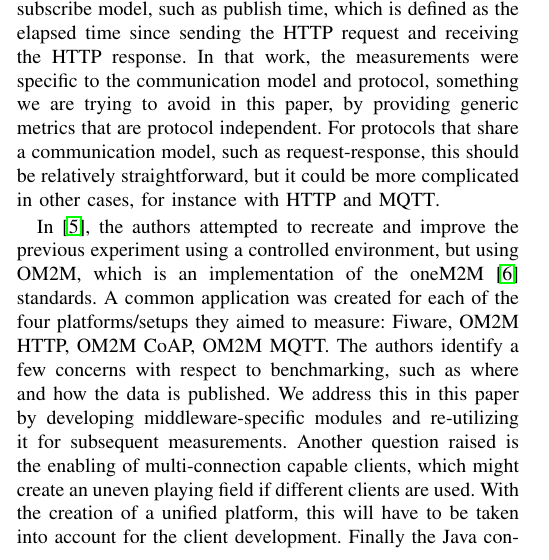
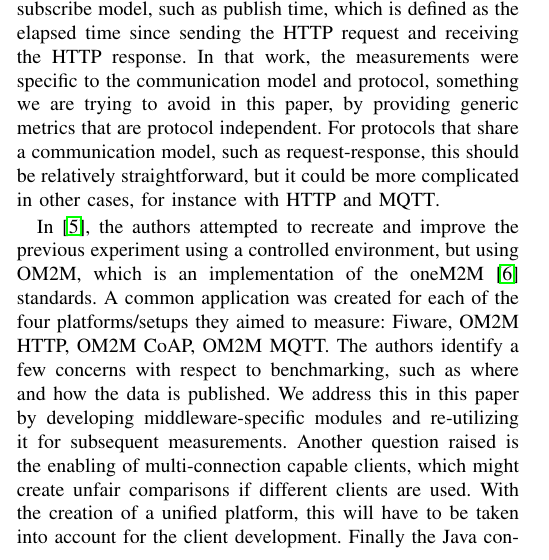
Before and after one commit to lzilhao/Tese-Artigo, a LaTeX paper (main.tex): part of one column of page 1 of 7, cut so that both start at the same text. Compiled offline with pdfLaTeX.

Commit message:
Update on Overleaf.

```diff
--- a/main.tex
+++ b/main.tex
@@ -151,7 +151,7 @@ In previous work~\cite{cardoso_benchmarking_2017}, we set off to obtain a set of
 We used a smart cities scenario, fairly common in IoT, which typically uses the publish-subscribe communication model. The middlewares themselves were treated as black-boxes, disregarding information about internal implementation. This not only eases the process, but also the creation of a common benchmarking platform. This can cause the middleware to be used sub-optimally, but is a necessary step in an effort to generalize the process, and reflects to a large extent the user's perspective. A qualitative analysis was conducted with the goal of identifying certain middleware functionalities which are relevant for IoT applications and ease their development, such as documentation availability and which communication models are supported. This type of qualitative analysis and metrics requires a case-by-case analysis of each broker, and cannot be automated within a benchmarking platform, but it should be considered in the global architecture. A quantitative analysis was performed using metrics relevant for communications scenarios, particularly mass publication of resources using a publish-subscribe model, such as publish time, which is defined as the elapsed time since sending the HTTP request and receiving the HTTP response. In that work, the measurements were specific to the communication model and protocol, something we are trying to avoid in this paper, by providing generic metrics that are protocol independent. For protocols that share a communication model, such as request-response, this should be relatively straightforward, but it could be more complicated in other cases, for instance with HTTP and MQTT\@.
 
 In \cite{pereira_benchmarking_2018}, the authors attempted to recreate and improve the previous experiment using a controlled environment, but using OM2M, which is an implementation of the oneM2M~\cite{oneM2MHo30:online} standards. A common application was created for each of the four platforms\slash setups they aimed to measure: Fiware, OM2M HTTP, OM2M CoAP, OM2M MQTT. The authors identify a few concerns with respect to benchmarking, such as where and how the data is published. %, which will mainly concern application development.
-We address this in this paper by developing middleware-specific modules and re-utilizing it for subsequent measurements. Another question raised is the enabling of multi-connection capable clients, which might create an uneven playing field if different clients are used. With the creation of a unified platform, this will have to be taken into account for the client development. Finally the Java configurations, which address the issue of different optimizations with different default Java Virtual Machine packages, which might vary across operating system and also depending on if they are client or server VMs.
+We address this in this paper by developing middleware-specific modules and re-utilizing it for subsequent measurements. Another question raised is the enabling of multi-connection capable clients, which might create unfair comparisons if different clients are used. With the creation of a unified platform, this will have to be taken into account for the client development. Finally the Java configurations, which address the issue of different optimizations with different default Java Virtual Machine packages, which might vary across operating system and also depending on if they are client or server VMs.
 
 \section{Solution}
 
```
